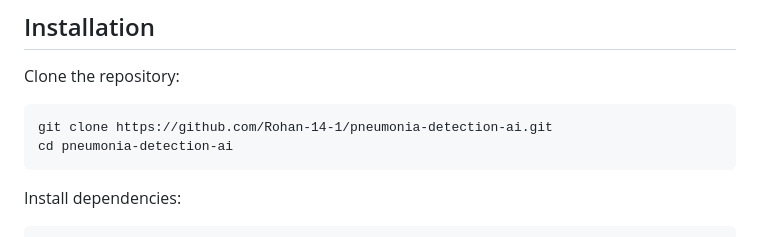
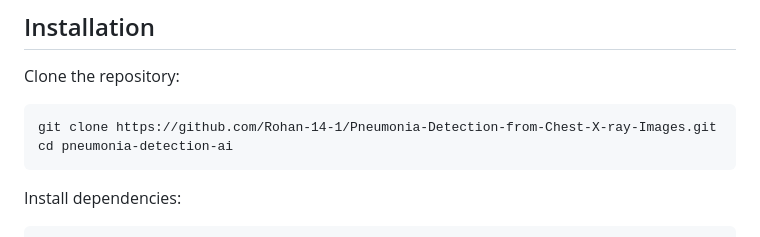
Before and after one commit to Rohan-14-1/Pneumonia-Detection-from-Chest-X-ray-Images, a Markdown page: README.md, the part around the change. Rendered like a GitHub page.

Commit message:
add github link

````diff
--- a/README.md
+++ b/README.md
@@ -96,7 +96,7 @@ The dataset contains two classes:
 Clone the repository:
 
 ```
-git clone https://github.com/Rohan-14-1/pneumonia-detection-ai.git
+git clone https://github.com/Rohan-14-1/Pneumonia-Detection-from-Chest-X-ray-Images.git
 cd pneumonia-detection-ai
 ```
 
````
